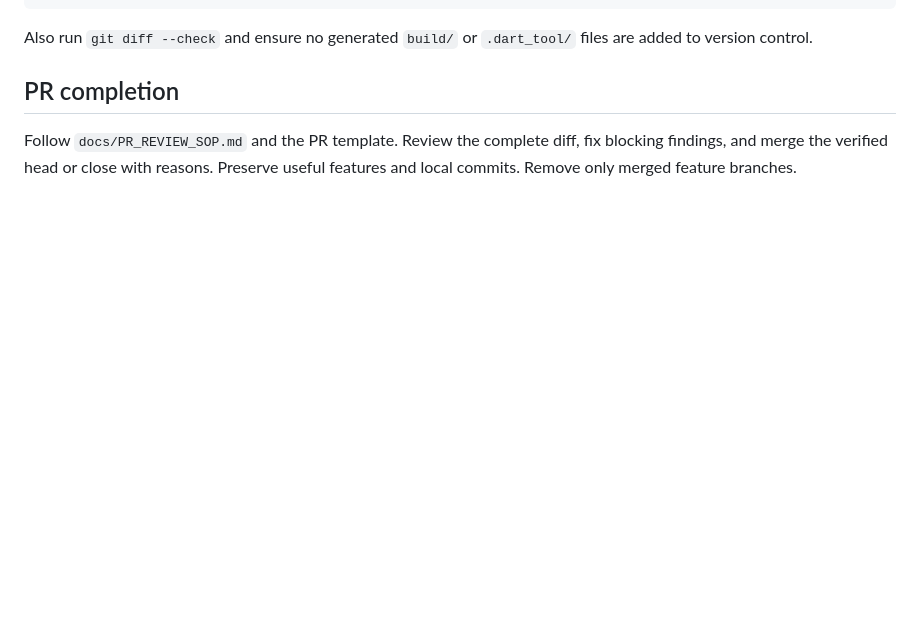
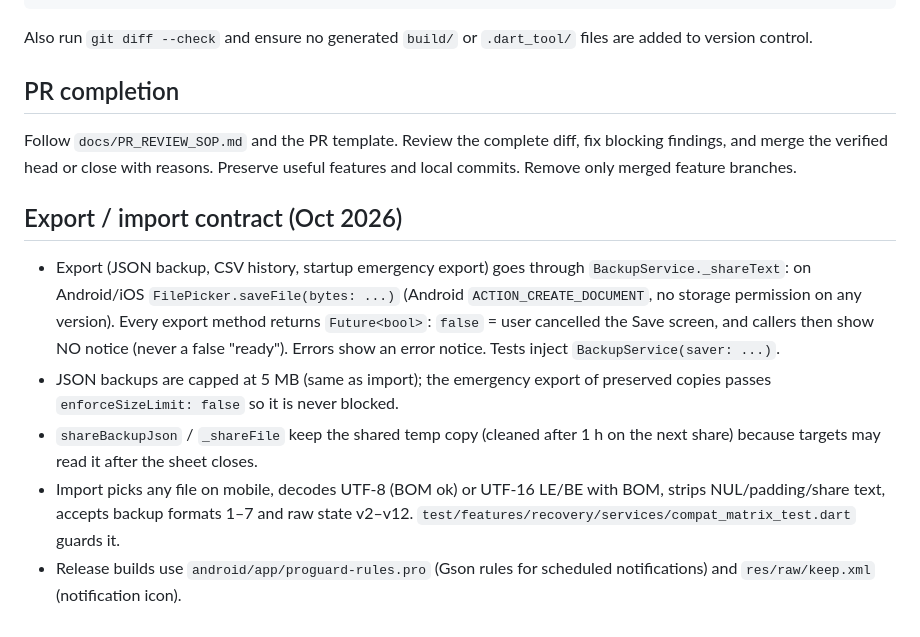
Before and after one commit to abhranilp1998/no-lean-system, a Markdown page: memory.md, the part around the change. Rendered like a GitHub page; blank space fills up the shorter version.

```diff
--- a/memory.md
+++ b/memory.md
@@ -295,3 +295,21 @@ files are added to version control.
 Follow `docs/PR_REVIEW_SOP.md` and the PR template. Review the complete diff, fix
 blocking findings, and merge the verified head or close with reasons. Preserve
 useful features and local commits. Remove only merged feature branches.
+
+## Export / import contract (Oct 2026)
+
+- Export (JSON backup, CSV history, startup emergency export) goes through
+  `BackupService._shareText`: on Android/iOS `FilePicker.saveFile(bytes: ...)`
+  (Android `ACTION_CREATE_DOCUMENT`, no storage permission on any version).
+  Every export method returns `Future<bool>`: `false` = user cancelled the Save
+  screen, and callers then show NO notice (never a false "ready"). Errors show
+  an error notice. Tests inject `BackupService(saver: ...)`.
+- JSON backups are capped at 5 MB (same as import); the emergency export of
+  preserved copies passes `enforceSizeLimit: false` so it is never blocked.
+- `shareBackupJson` / `_shareFile` keep the shared temp copy (cleaned after
+  1 h on the next share) because targets may read it after the sheet closes.
+- Import picks any file on mobile, decodes UTF-8 (BOM ok) or UTF-16 LE/BE with
+  BOM, strips NUL/padding/share text, accepts backup formats 1–7 and raw state
+  v2–v12. `test/features/recovery/services/compat_matrix_test.dart` guards it.
+- Release builds use `android/app/proguard-rules.pro` (Gson rules for
+  scheduled notifications) and `res/raw/keep.xml` (notification icon).
```
Also changed, not shown: README.md (+9 -2 lines).
